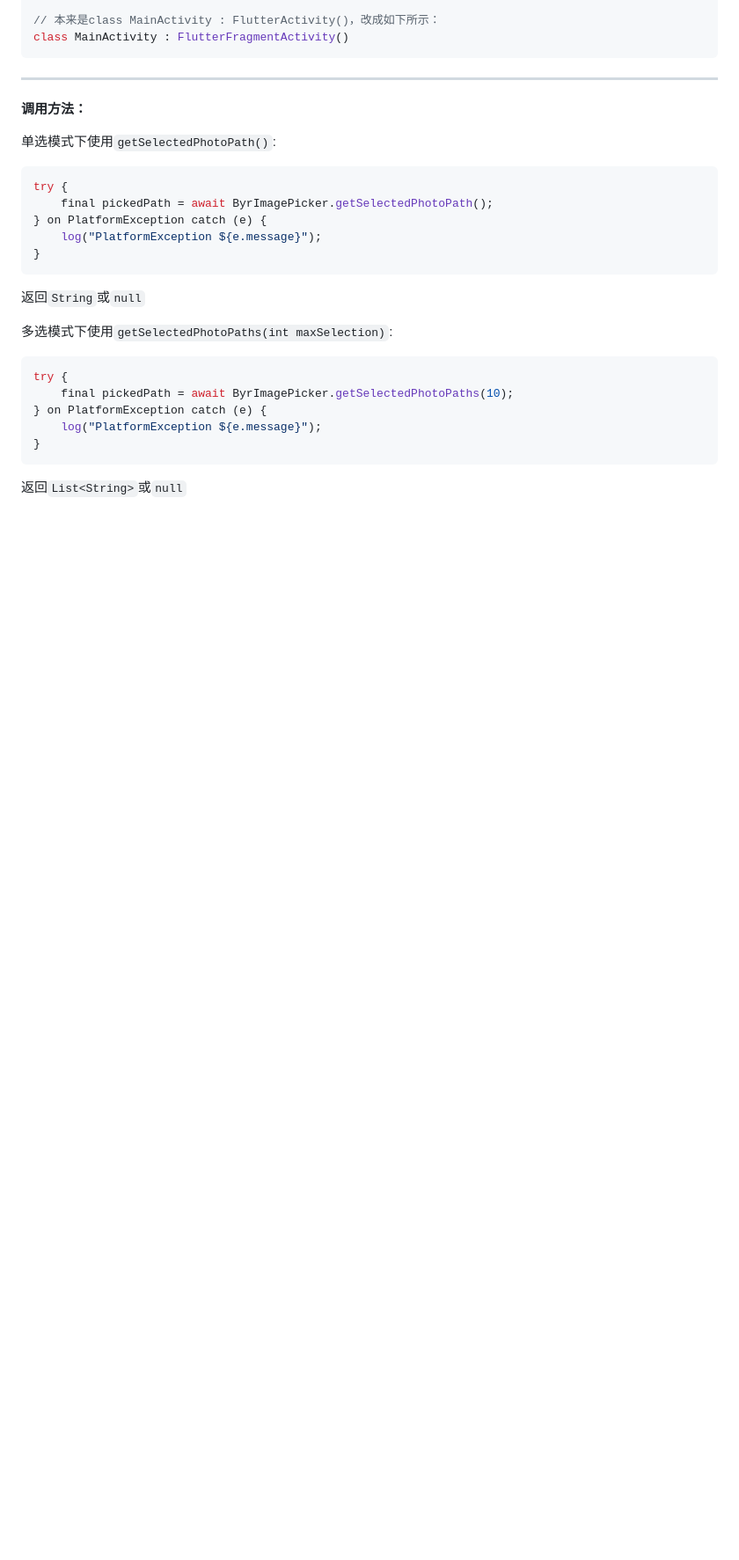
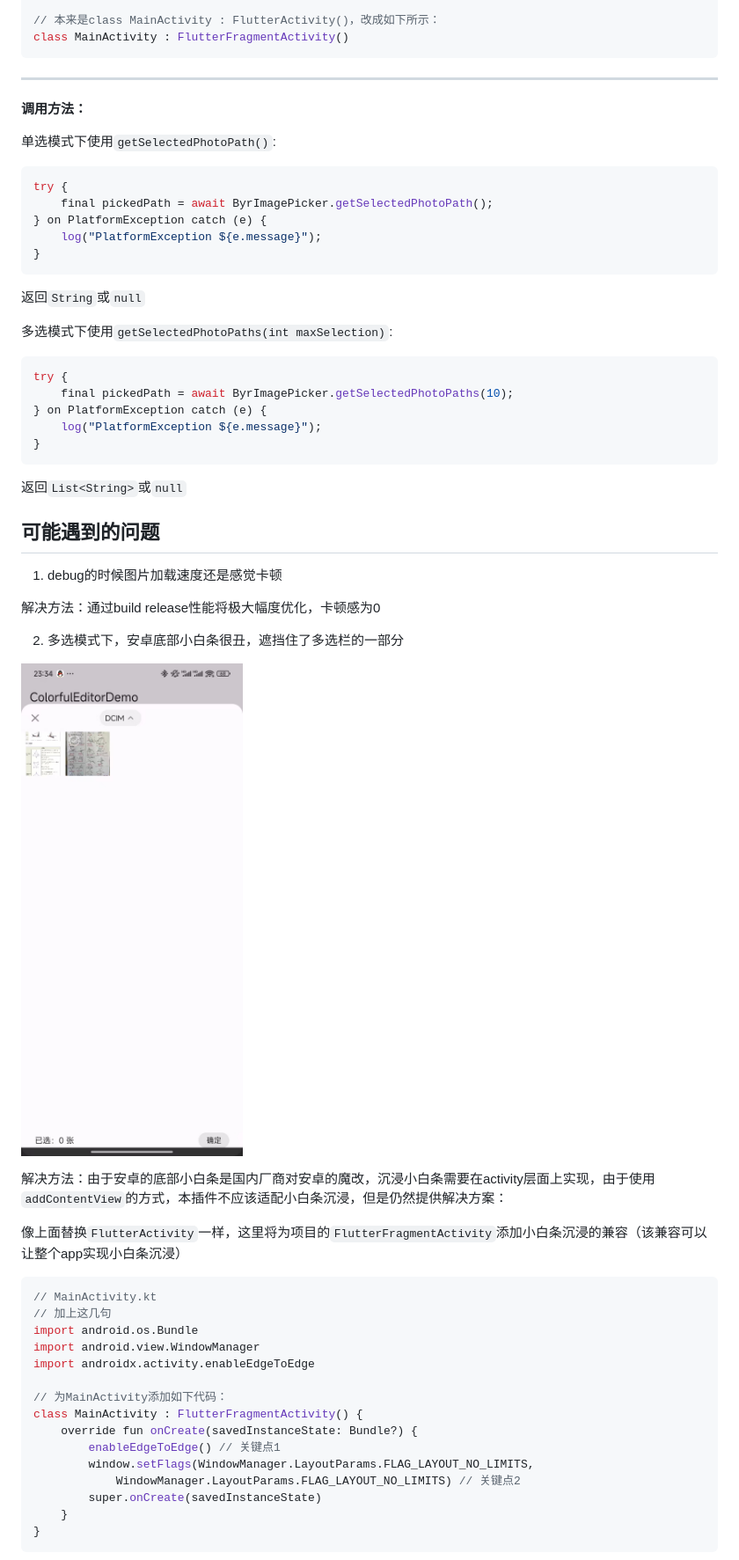
Before and after one commit to SpeechlessMatt/byr_image_picker, a Markdown page: README.md, the part around one of its changes. Shown at 88% size. Rendered like a GitHub page; pictures changed too: docs/images/uglybar.jpg (added); blank space fills up the shorter version.

````diff
--- a/README.md
+++ b/README.md
@@ -91,3 +91,35 @@ try {
 
 返回`List<String>`或`null`
 
+## 可能遇到的问题
+
+1. debug的时候图片加载速度还是感觉卡顿
+
+解决方法：通过build release性能将极大幅度优化，卡顿感为0
+
+2. 多选模式下，安卓底部小白条很丑，遮挡住了多选栏的一部分
+
+![alt text](docs/images/uglybar.jpg)
+
+解决方法：由于安卓的底部小白条是国内厂商对安卓的魔改，沉浸小白条需要在activity层面上实现，由于使用`addContentView`的方式，本插件不应该适配小白条沉浸，但是仍然提供解决方案：
+
+像上面替换`FlutterActivity`一样，这里将为项目的`FlutterFragmentActivity`添加小白条沉浸的兼容（该兼容可以让整个app实现小白条沉浸）
+
+```kotlin
+// MainActivity.kt
+// 加上这几句
+import android.os.Bundle
+import android.view.WindowManager
+import androidx.activity.enableEdgeToEdge
+
+// 为MainActivity添加如下代码：
+class MainActivity : FlutterFragmentActivity() {
+    override fun onCreate(savedInstanceState: Bundle?) {
+        enableEdgeToEdge() // 关键点1
+        window.setFlags(WindowManager.LayoutParams.FLAG_LAYOUT_NO_LIMITS,
+            WindowManager.LayoutParams.FLAG_LAYOUT_NO_LIMITS) // 关键点2
+        super.onCreate(savedInstanceState)
+    }
+}
+```
+
````
Also changed, not shown: other parts of README.md (+8 -2 lines), docs/images/nouglybar.jpg (added), 2 other files.
